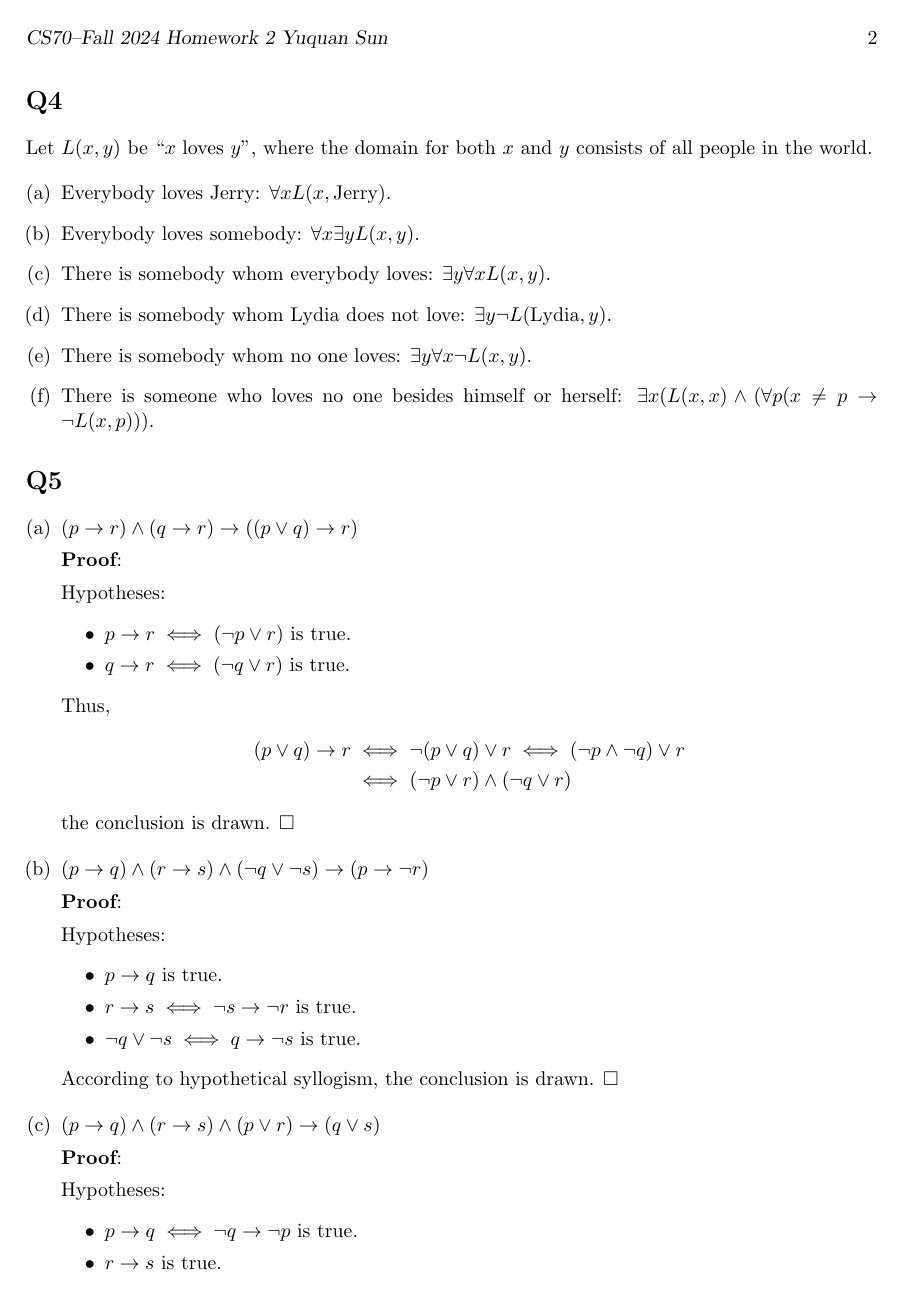
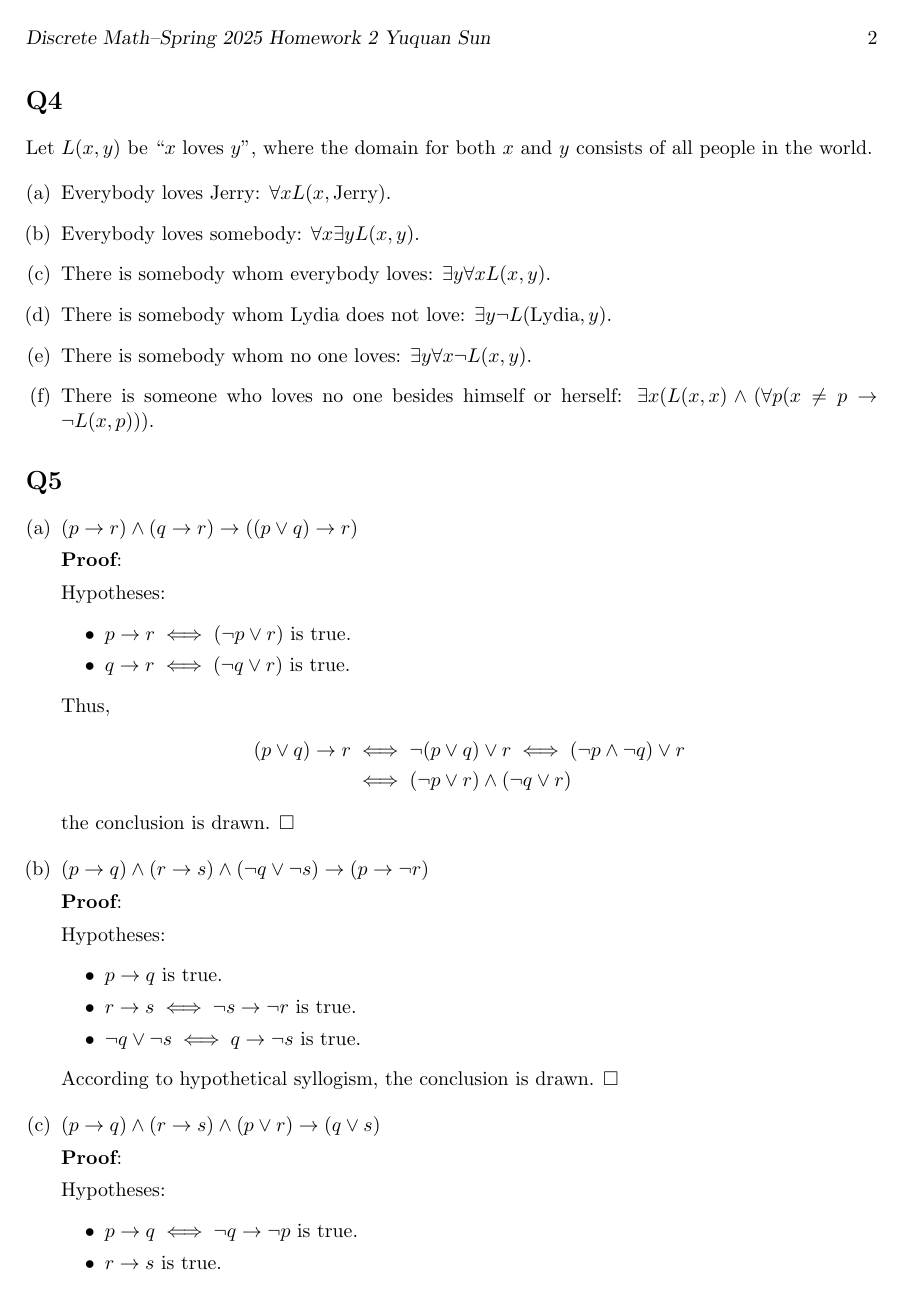
Before and after one commit to syqwq-OMG/Discrete-Math, a LaTeX problem sheet (hw2/hw2.tex): page 2 of 3. Compiled offline with pdfLaTeX.

Commit message:
modify some errors about the course info

```diff
--- a/hw2/hw2.tex
+++ b/hw2/hw2.tex
@@ -6,12 +6,12 @@
 \def\Name{Yuquan Sun}  % Your name
 \def\SID{10234900421}  % Your student ID number
 \def\Homework{2} % Number of Homework
-\def\Session{Fall 2024}
+\def\Session{Spring 2025}
 
 
 \title{Discrete Math --- Homework \Homework \ Solutions}
 \author{\Name, SID \SID}
-\markboth{Discrete Math--\Session\  Homework \Homework\ \Name}{CS70--\Session\ Homework \Homework\ \Name}
+\markboth{Discrete Math--\Session\  Homework \Homework\ \Name}{Discrete Math--\Session\ Homework \Homework\ \Name}
 \pagestyle{myheadings}
 \date{\today}
 
```
Also changed, not shown: template.tex (+2 -2 lines), hw2/hw2.pdf, template.pdf (added).
